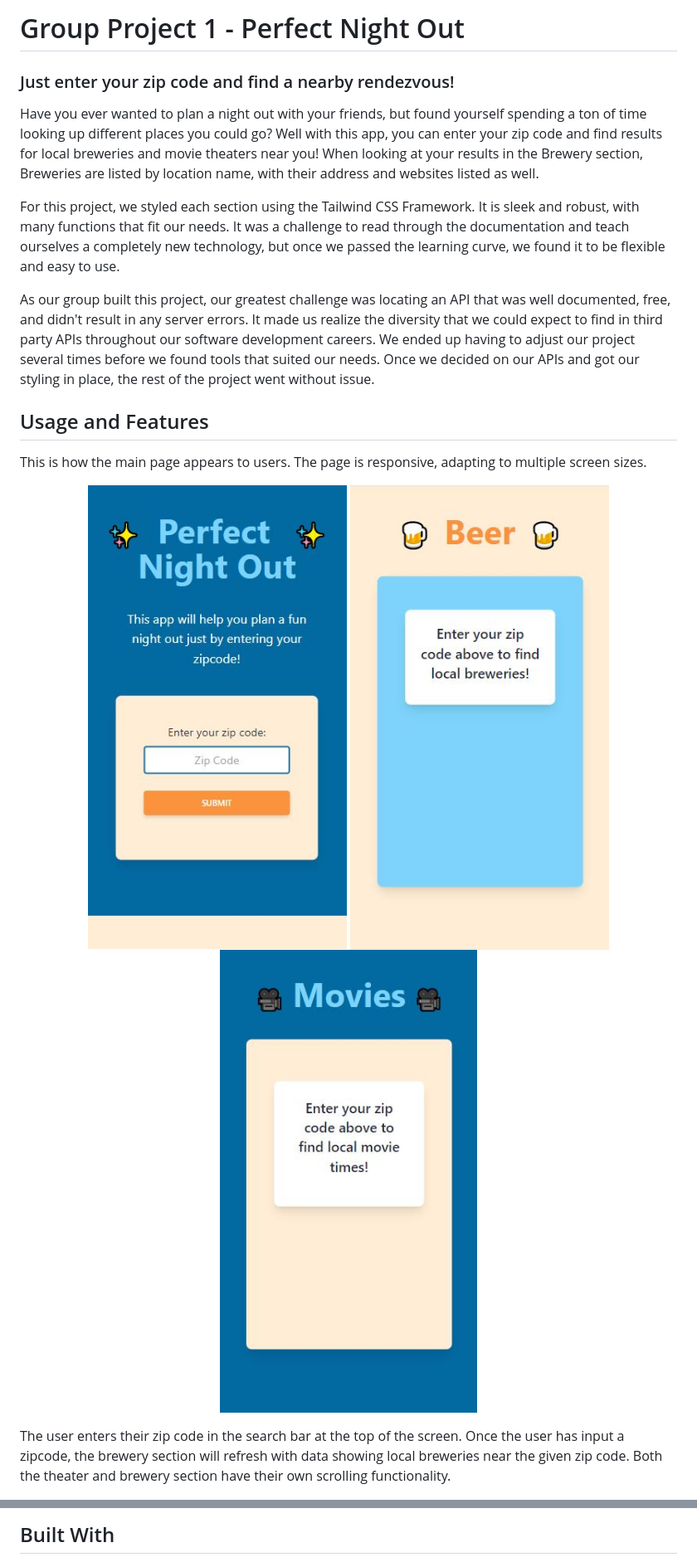
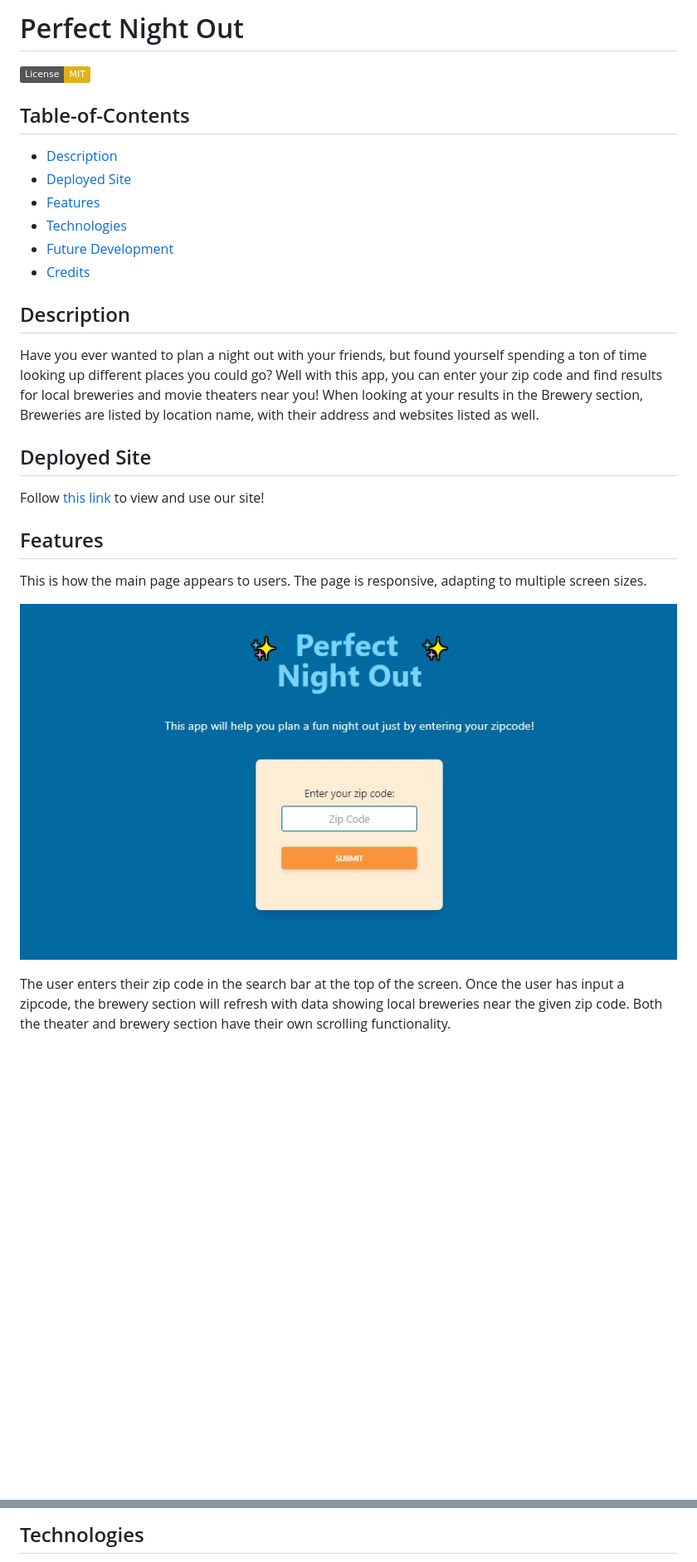
Before and after one commit to ashlynn4567/Group-Project-1, a Markdown page: README.md, 2 parts joined by grey strips. Shown: that part at 83% size. Drawn GitHub-style; pictures changed too: assets/images/perfect-night-out-screenshot.jpg (added); badges without logos; blank space fills up the shorter version.

```diff
--- a/README.md
+++ b/README.md
@@ -1,21 +1,30 @@
-# Group Project 1 - Perfect Night Out
+# Perfect Night Out
 
-### Just enter your zip code and find a nearby rendezvous!
+[![License: MIT](https://img.shields.io/badge/License-MIT-yellow.svg)](https://opensource.org/licenses/MIT)
+
+## Table-of-Contents
+
+- [Description](#description)
+- [Deployed Site](#deployed-site)
+- [Features](#features)
+- [Technologies](#technologies)
+- [Future Development](#future-development)
+- [Credits](#credits)
+
+## Description
 
 Have you ever wanted to plan a night out with your friends, but found yourself spending a ton of time looking up different places you could go? Well with this app, you can enter your zip code and find results for local breweries and movie theaters near you! When looking at your results in the Brewery section, Breweries are listed by location name, with their address and websites listed as well.
 
-For this project, we styled each section using the Tailwind CSS Framework. It is sleek and robust, with many functions that fit our needs. It was a challenge to read through the documentation and teach ourselves a completely new technology, but once we passed the learning curve, we found it to be flexible and easy to use.
+## Deployed Site
 
-As our group built this project, our greatest challenge was locating an API that was well documented, free, and didn't result in any server errors. It made us realize the diversity that we could expect to find in third party APIs throughout our software development careers. We ended up having to adjust our project several times before we found tools that suited our needs. Once we decided on our APIs and got our styling in place, the rest of the project went without issue.
+Follow [this link](https://ashlynn4567.github.io/Perfect-Night-Out/) to view and use our site!
 
-## Usage and Features
+## Features
 
 This is how the main page appears to users. The page is responsive, adapting to multiple screen sizes.
 
 <p align="center">
-<img src="./assets/images/homepage1-mobile.JPG"/>
-<img src="./assets/images/homepage2-mobile.JPG"/>
-<img src="./assets/images/homepage3-mobile.JPG"/>
+<img alt="A screenshot of the homepage of Perfect Night Out. It pictures a text entry box for which users can enter their zipcode to search for breweries and movie premiers near them. " src="./assets/images/perfect-night-out-screenshot.jpg"/>
 </p>
 
 The user enters their zip code in the search bar at the top of the screen. Once the user has input a zipcode, the brewery section will refresh with data showing local breweries near the given zip code. Both the theater and brewery section have their own scrolling functionality.
@@ -28,3 +41,3 @@ The user is able to click on the website link in the Brewery data to be redirect
 
-## Built With
+## Technologies
 
```
Also changed, not shown: other parts of README.md (+17 -13 lines), 2 other files.
